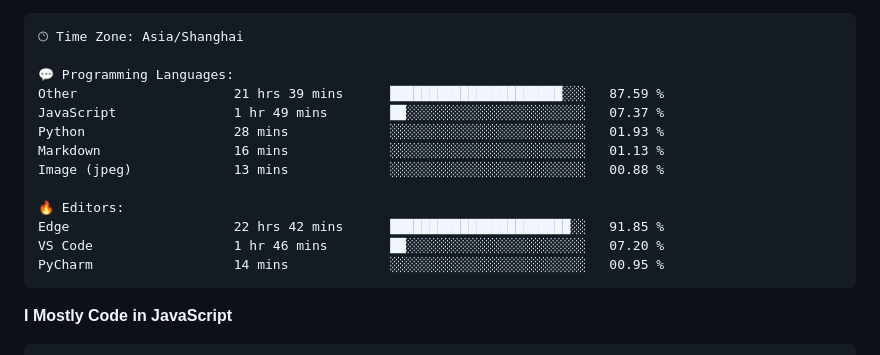
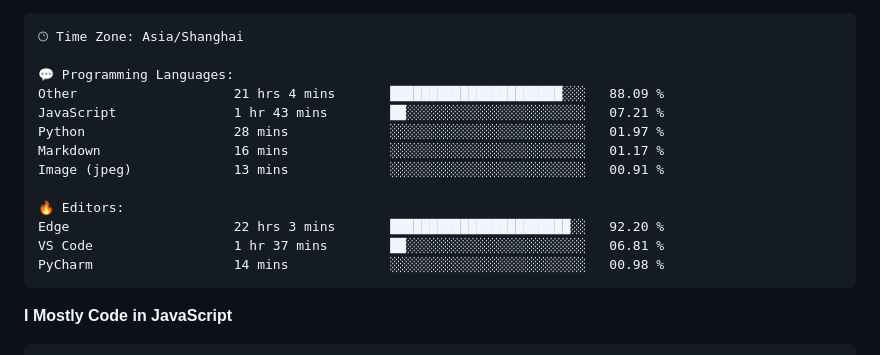
Before and after one commit to CikeyQi/CikeyQi, a Markdown page: README.md, the part around one of its changes. Drawn GitHub-style.

Commit message:
Updated with Dev Metrics

````diff
--- a/README.md
+++ b/README.md
@@ -37,16 +37,16 @@
 🕑︎ Time Zone: Asia/Shanghai
 
 💬 Programming Languages:
-Other                    21 hrs 39 mins      ██████████████████████░░░   87.59 %
-JavaScript               1 hr 49 mins        ██░░░░░░░░░░░░░░░░░░░░░░░   07.37 %
-Python                   28 mins             ░░░░░░░░░░░░░░░░░░░░░░░░░   01.93 %
-Markdown                 16 mins             ░░░░░░░░░░░░░░░░░░░░░░░░░   01.13 %
-Image (jpeg)             13 mins             ░░░░░░░░░░░░░░░░░░░░░░░░░   00.88 %
+Other                    21 hrs 4 mins       ██████████████████████░░░   88.09 %
+JavaScript               1 hr 43 mins        ██░░░░░░░░░░░░░░░░░░░░░░░   07.21 %
+Python                   28 mins             ░░░░░░░░░░░░░░░░░░░░░░░░░   01.97 %
+Markdown                 16 mins             ░░░░░░░░░░░░░░░░░░░░░░░░░   01.17 %
+Image (jpeg)             13 mins             ░░░░░░░░░░░░░░░░░░░░░░░░░   00.91 %
 
 🔥 Editors:
-Edge                     22 hrs 42 mins      ███████████████████████░░   91.85 %
-VS Code                  1 hr 46 mins        ██░░░░░░░░░░░░░░░░░░░░░░░   07.20 %
-PyCharm                  14 mins             ░░░░░░░░░░░░░░░░░░░░░░░░░   00.95 %
+Edge                     22 hrs 3 mins       ███████████████████████░░   92.20 %
+VS Code                  1 hr 37 mins        ██░░░░░░░░░░░░░░░░░░░░░░░   06.81 %
+PyCharm                  14 mins             ░░░░░░░░░░░░░░░░░░░░░░░░░   00.98 %
 ```
 
 **I Mostly Code in JavaScript**
````
Also changed, not shown: other parts of README.md (+1 -1 lines).
